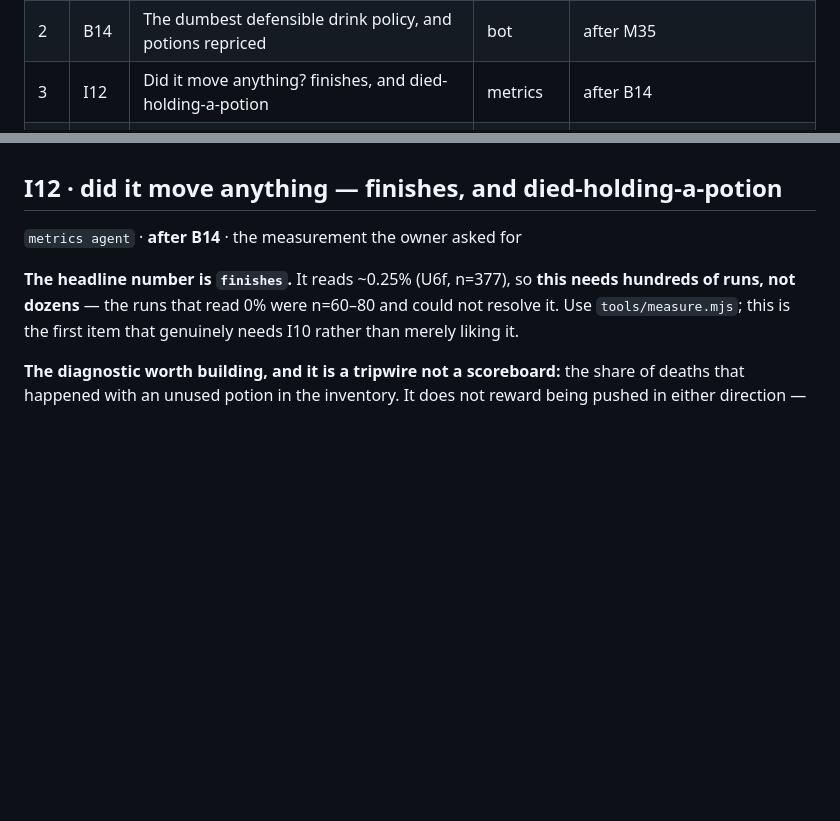
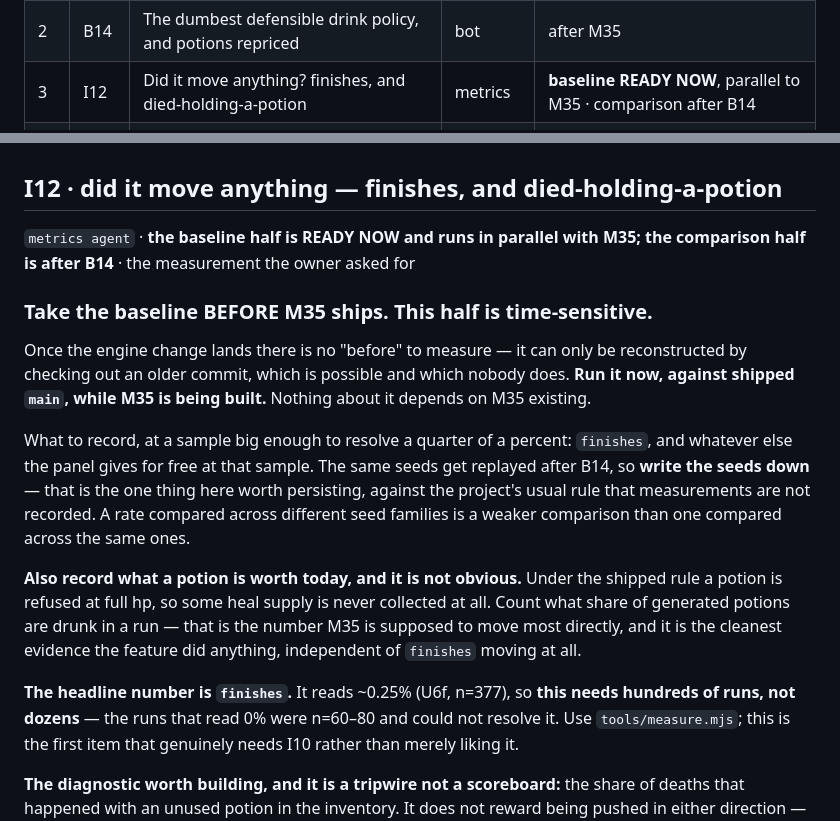
Before and after one commit to dravendraven/rogulidle, a Markdown page: docs/backlog.md, 2 parts joined by grey strips. Rendered like a GitHub page; blank space fills up the shorter version.

Commit message:
docs: I12's baseline half is ready now and must run before M35 ships
Written as one measurement after B14, which is too late: once the engine
change lands the 'before' can only be reconstructed from an older commit,
which is possible and which nobody does.

Split out the half that runs in parallel with M35 - finishes at a sample big
enough to resolve a quarter of a percent, the seeds written down so the same
families get replayed, and the share of generated potions actually drunk.
That last one is the cleanest evidence the feature did anything: today a
potion is refused at full hp, so some heal supply is never collected at all,
and it moves whether or not finishes does.

Co-Authored-By: Claude Opus 5 <noreply@anthropic.com>

```diff
--- a/docs/backlog.md
+++ b/docs/backlog.md
@@ -86,7 +86,7 @@ session, skip it.
 | — | I9 | Conditional survival table = the "hope" instrument | metrics | BLOCKED on finishes > 0 |
 | 1 | M35 | Potions become carried items, drunk on command | work | READY · owner feature, head of queue |
 | 2 | B14 | The dumbest defensible drink policy, and potions repriced | bot | after M35 |
-| 3 | I12 | Did it move anything? finishes, and died-holding-a-potion | metrics | after B14 |
+| 3 | I12 | Did it move anything? finishes, and died-holding-a-potion | metrics | **baseline READY NOW**, parallel to M35 · comparison after B14 |
 | 4 | B15 | A drink policy that reads the danger field | bot | after I12 |
 | 5 | I10 | A supported headless runner for measurements | metrics | READY |
 | 6 | I11 | Does the ruler read true when the starting hero changes? | metrics | READY |
@@ -247,7 +247,30 @@ Stale after this: `bot-strategy.md` §4's pricing table and §5's gaps list.
 
 ## I12 · did it move anything — finishes, and died-holding-a-potion
 
-`metrics agent` · **after B14** · the measurement the owner asked for
+`metrics agent` · **the baseline half is READY NOW and runs in parallel
+with M35; the comparison half is after B14** · the measurement the owner
+asked for
+
+### Take the baseline BEFORE M35 ships. This half is time-sensitive.
+
+Once the engine change lands there is no "before" to measure — it can only
+be reconstructed by checking out an older commit, which is possible and
+which nobody does. **Run it now, against shipped `main`, while M35 is being
+built.** Nothing about it depends on M35 existing.
+
+What to record, at a sample big enough to resolve a quarter of a percent:
+`finishes`, and whatever else the panel gives for free at that sample. The
+same seeds get replayed after B14, so **write the seeds down** — that is the
+one thing here worth persisting, against the project's usual rule that
+measurements are not recorded. A rate compared across different seed
+families is a weaker comparison than one compared across the same ones.
+
+**Also record what a potion is worth today, and it is not obvious.** Under
+the shipped rule a potion is refused at full hp, so some heal supply is
+never collected at all. Count what share of generated potions are drunk in a
+run — that is the number M35 is supposed to move most directly, and it is
+the cleanest evidence the feature did anything, independent of `finishes`
+moving at all.
 
 **The headline number is `finishes`.** It reads ~0.25% (U6f, n=377), so
 **this needs hundreds of runs, not dozens** — the runs that read 0% were
```
